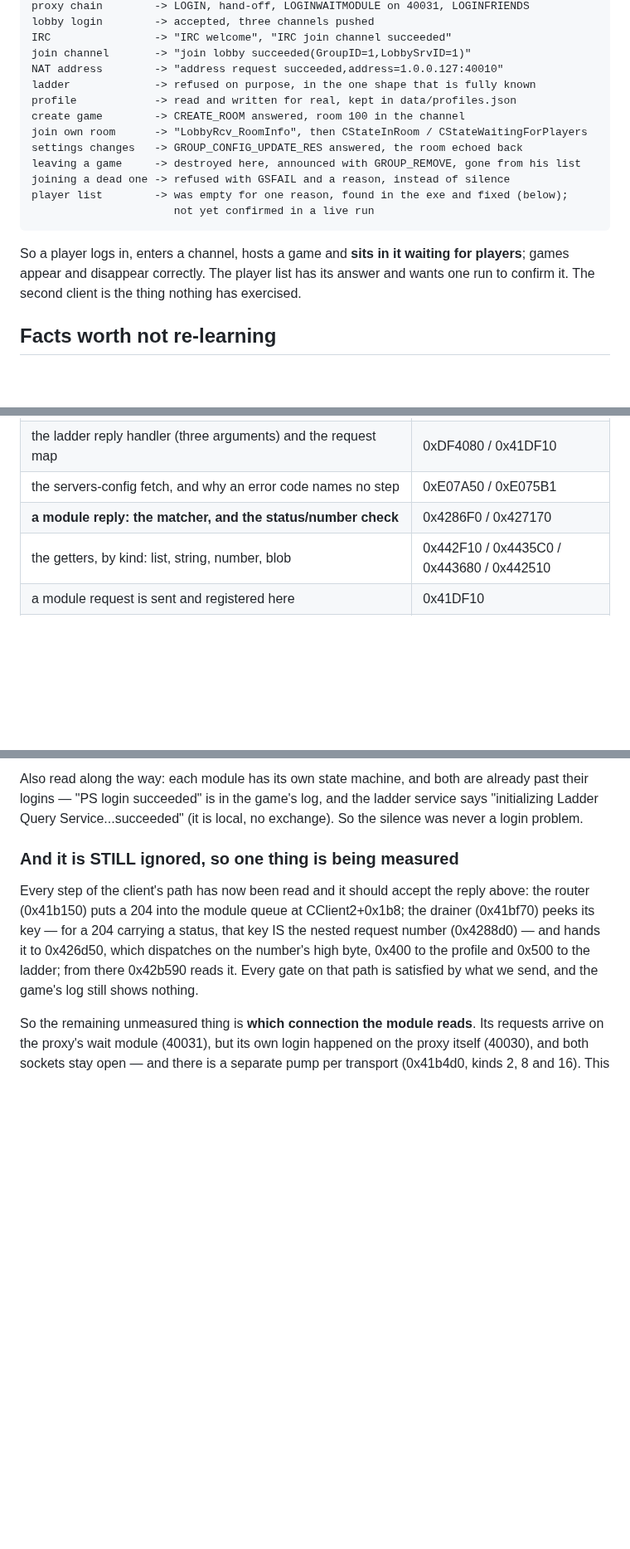
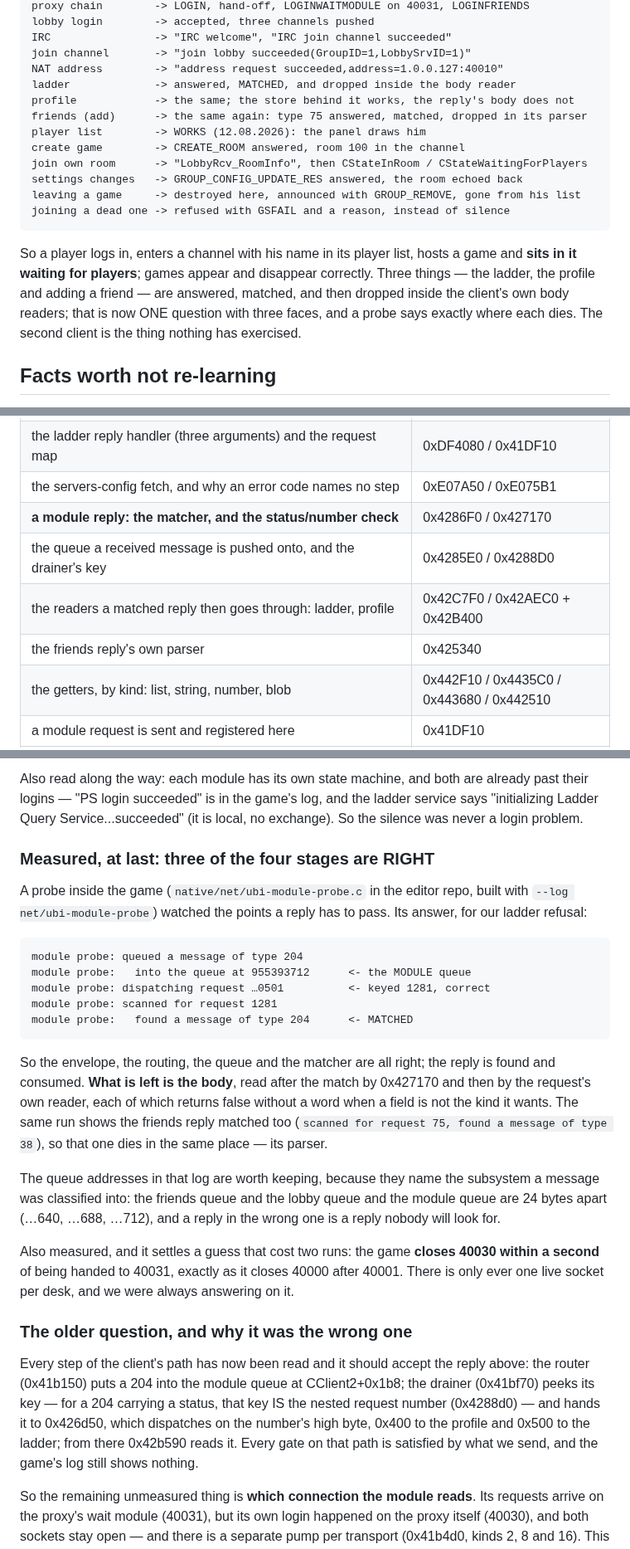
Before and after one commit to senyaak/h5e-lobby, a Markdown page: docs/NETWORK_STATE.md, 3 parts joined by grey strips. Shown at 83% size. GitHub-like rendering; blank space fills up the shorter version.

Commit message:
Write down what the probe proved: only the body is wrong
The probe inside the game answered the question two rounds of reading could not.
For our ladder refusal: queued into the module queue, keyed 1281, scanned for
1281, FOUND. The envelope, the routing, the queue and the matcher are all right
and the reply is consumed. The friends reply is found too (scanned for request
75). So there is one question with three faces, and it is the BODY: after the
match, 0x427170 and then each request's own reader drop a reply without a word
when a field is not the kind they want.

Also settled, and it cost two runs to guess at: the game closes 40030 within a
second of being handed to 40031, exactly as it closes 40000 after 40001. There
is one live socket per desk and we were always answering on it.

Recorded in the state doc: what the probe showed, the queue addresses that name
which subsystem a message was classified into, the three lessons (silence means
a typed getter said no; measure before the third guess; a detour's head must end
where an instruction ends), and the player list as WORKING rather than pending.

````diff
--- a/docs/NETWORK_STATE.md
+++ b/docs/NETWORK_STATE.md
@@ -75,20 +75,22 @@ lobby login        -> accepted, three channels pushed
 IRC                -> "IRC welcome", "IRC join channel succeeded"
 join channel       -> "join lobby succeeded(GroupID=1,LobbySrvID=1)"
 NAT address        -> "address request succeeded,address=1.0.0.127:40010"
-ladder             -> refused on purpose, in the one shape that is fully known
-profile            -> read and written for real, kept in data/profiles.json
+ladder             -> answered, MATCHED, and dropped inside the body reader
+profile            -> the same; the store behind it works, the reply's body does not
+friends (add)      -> the same again: type 75 answered, matched, dropped in its parser
+player list        -> WORKS (12.08.2026): the panel draws him
 create game        -> CREATE_ROOM answered, room 100 in the channel
 join own room      -> "LobbyRcv_RoomInfo", then CStateInRoom / CStateWaitingForPlayers
 settings changes   -> GROUP_CONFIG_UPDATE_RES answered, the room echoed back
 leaving a game     -> destroyed here, announced with GROUP_REMOVE, gone from his list
 joining a dead one -> refused with GSFAIL and a reason, instead of silence
-player list        -> was empty for one reason, found in the exe and fixed (below);
-                      not yet confirmed in a live run
 ```
 
-So a player logs in, enters a channel, hosts a game and **sits in it waiting for
-players**; games appear and disappear correctly. The player list has its answer and
-wants one run to confirm it. The second client is the thing nothing has exercised.
+So a player logs in, enters a channel with his name in its player list, hosts a game and
+**sits in it waiting for players**; games appear and disappear correctly. Three things —
+the ladder, the profile and adding a friend — are answered, matched, and then dropped
+inside the client's own body readers; that is now ONE question with three faces, and a
+probe says exactly where each dies. The second client is the thing nothing has exercised.
 
 ## Facts worth not re-learning
 
@@ -200,6 +216,9 @@ the editor repo.
 | the ladder reply handler (three arguments) and the request map | 0xDF4080 / 0x41DF10 |
 | the servers-config fetch, and why an error code names no step | 0xE07A50 / 0xE075B1 |
 | **a module reply: the matcher, and the status/number check** | 0x4286F0 / 0x427170 |
+| the queue a received message is pushed onto, and the drainer's key | 0x4285E0 / 0x4288D0 |
+| the readers a matched reply then goes through: ladder, profile | 0x42C7F0 / 0x42AEC0 + 0x42B400 |
+| the friends reply's own parser | 0x425340 |
 | the getters, by kind: list, string, number, blob | 0x442F10 / 0x4435C0 / 0x443680 / 0x442510 |
 | a module request is sent and registered here | 0x41DF10 |
 | the profile: read request and reply, write request | 0x42B100 + 0x42AEC0 / 0x42B1E0 |
@@ -332,7 +351,36 @@ their logins — "PS login succeeded" is in the game's log, and the ladder servi
 "initializing Ladder Query Service...succeeded" (it is local, no exchange). So the
 silence was never a login problem.
 
-### And it is STILL ignored, so one thing is being measured
+### Measured, at last: three of the four stages are RIGHT
+
+A probe inside the game (`native/net/ubi-module-probe.c` in the editor repo, built with
+`--log net/ubi-module-probe`) watched the points a reply has to pass. Its answer, for our
+ladder refusal:
+
+```
+module probe: queued a message of type 204
+module probe:   into the queue at 955393712      <- the MODULE queue
+module probe: dispatching request …0501          <- keyed 1281, correct
+module probe: scanned for request 1281
+module probe:   found a message of type 204      <- MATCHED
+```
+
+So the envelope, the routing, the queue and the matcher are all right; the reply is found
+and consumed. **What is left is the body**, read after the match by 0x427170 and then by
+the request's own reader, each of which returns false without a word when a field is not
+the kind it wants. The same run shows the friends reply matched too (`scanned for request
+75, found a message of type 38`), so that one dies in the same place — its parser.
+
+The queue addresses in that log are worth keeping, because they name the subsystem a
+message was classified into: the friends queue and the lobby queue and the module queue
+are 24 bytes apart (…640, …688, …712), and a reply in the wrong one is a reply nobody
+will look for.
+
+Also measured, and it settles a guess that cost two runs: the game **closes 40030 within
+a second** of being handed to 40031, exactly as it closes 40000 after 40001. There is
+only ever one live socket per desk, and we were always answering on it.
+
+### The older question, and why it was the wrong one
 
 Every step of the client's path has now been read and it should accept the reply above:
 the router (0x41b150) puts a 204 into the module queue at CClient2+0x1b8; the drainer
````
Also changed, not shown: other parts of docs/NETWORK_STATE.md (+14 -0 lines).
